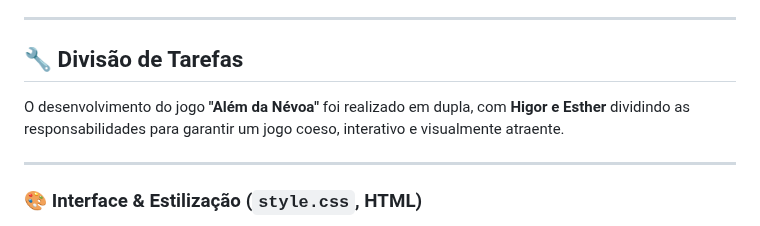
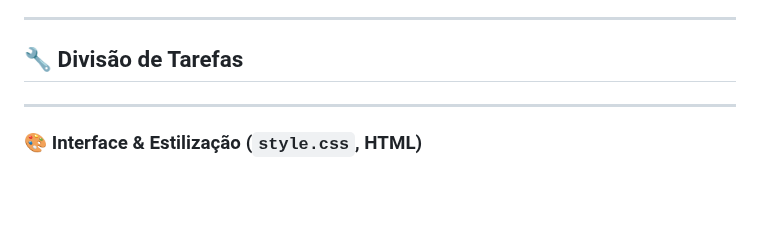
Before and after one commit to higor-f/Al-m-da-Nevoa, a Markdown page: README.md, the part around the change. Drawn GitHub-style; blank space fills up the shorter version.

```diff
--- a/README.md
+++ b/README.md
@@ -137,8 +137,6 @@ Não há necessidade de instalação! Basta seguir os seguintes passos:
 
 ## 🔧 Divisão de Tarefas
 
-O desenvolvimento do jogo **"Além da Névoa"** foi realizado em dupla, com **Higor e Esther** dividindo as responsabilidades para garantir um jogo coeso, interativo e visualmente atraente.
-
 ---
 
 ### 🎨 Interface & Estilização (`style.css`, HTML)
```
